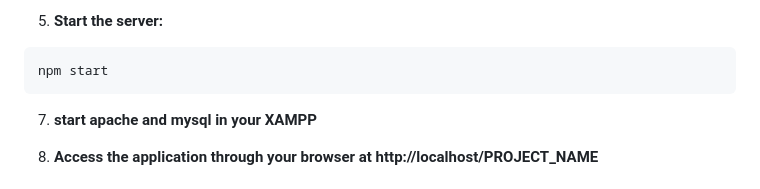
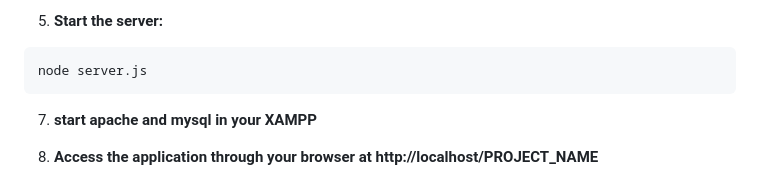
Before and after one commit to Nexakreation/sales-form, a Markdown page: README.md, the part around the change. GitHub-like rendering.

````diff
--- a/README.md
+++ b/README.md
@@ -140,7 +140,7 @@ DB_NAME=your_database
 6. **Start the server:**
 
 ```bash
-npm start
+node server.js
 ```
 7. **start apache and mysql in your XAMPP**
 
````
